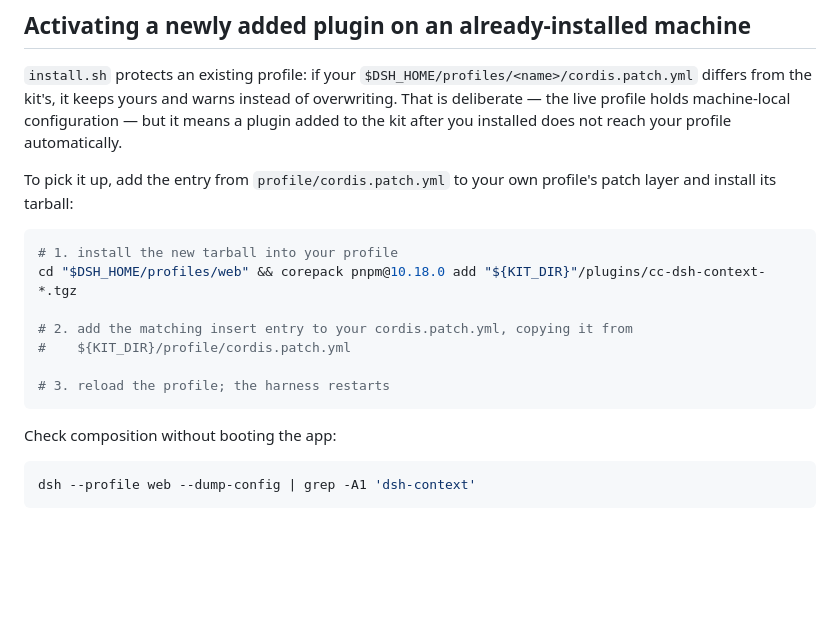
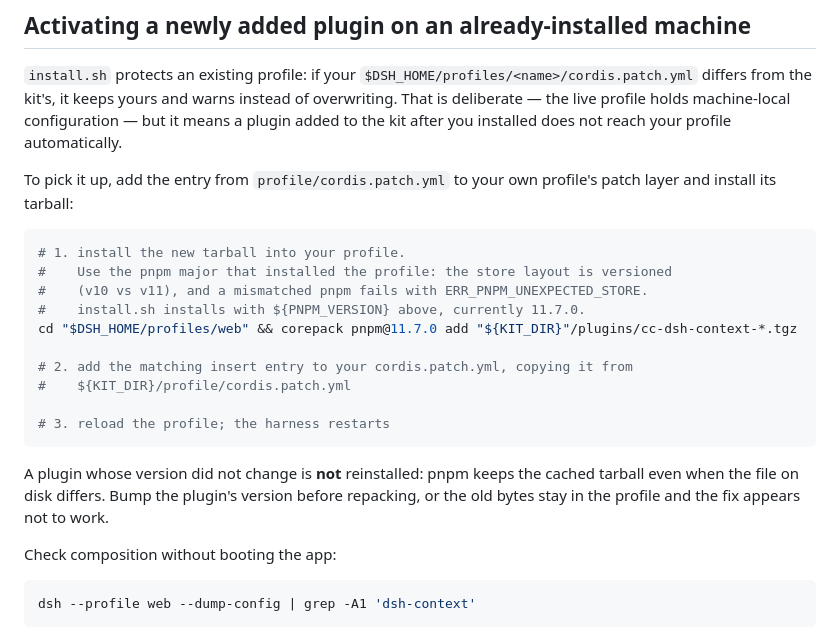
Before and after one commit to VanUST/dsh-vanust, a Markdown page: USERGUIDE.md, the part around the change. GitHub-like rendering; blank space fills up the shorter version.

Commit message:
Fix the activation command: match the profile's pnpm major, and warn on version pinning
The documented command used pnpm@10.18.0 against a profile installed by pnpm
11.7.0, which fails with ERR_PNPM_UNEXPECTED_STORE because the store layout is
versioned. Also records the trap found while shipping 0.1.1: pnpm will not
reinstall a tarball whose version is unchanged, so a repair shipped without a
version bump silently keeps the old bytes.

````diff
--- a/USERGUIDE.md
+++ b/USERGUIDE.md
@@ -133,14 +133,21 @@ To pick it up, add the entry from `profile/cordis.patch.yml` to your own profile
 install its tarball:
 
 ```bash
-# 1. install the new tarball into your profile
-cd "$DSH_HOME/profiles/web" && corepack pnpm@10.18.0 add "${KIT_DIR}"/plugins/cc-dsh-context-*.tgz
+# 1. install the new tarball into your profile.
+#    Use the pnpm major that installed the profile: the store layout is versioned
+#    (v10 vs v11), and a mismatched pnpm fails with ERR_PNPM_UNEXPECTED_STORE.
+#    install.sh installs with ${PNPM_VERSION} above, currently 11.7.0.
+cd "$DSH_HOME/profiles/web" && corepack pnpm@11.7.0 add "${KIT_DIR}"/plugins/cc-dsh-context-*.tgz
 
 # 2. add the matching insert entry to your cordis.patch.yml, copying it from
 #    ${KIT_DIR}/profile/cordis.patch.yml
 
 # 3. reload the profile; the harness restarts
 ```
+
+A plugin whose version did not change is **not** reinstalled: pnpm keeps the cached tarball even when
+the file on disk differs. Bump the plugin's version before repacking, or the old bytes stay in the
+profile and the fix appears not to work.
 
 Check composition without booting the app:
 
````
